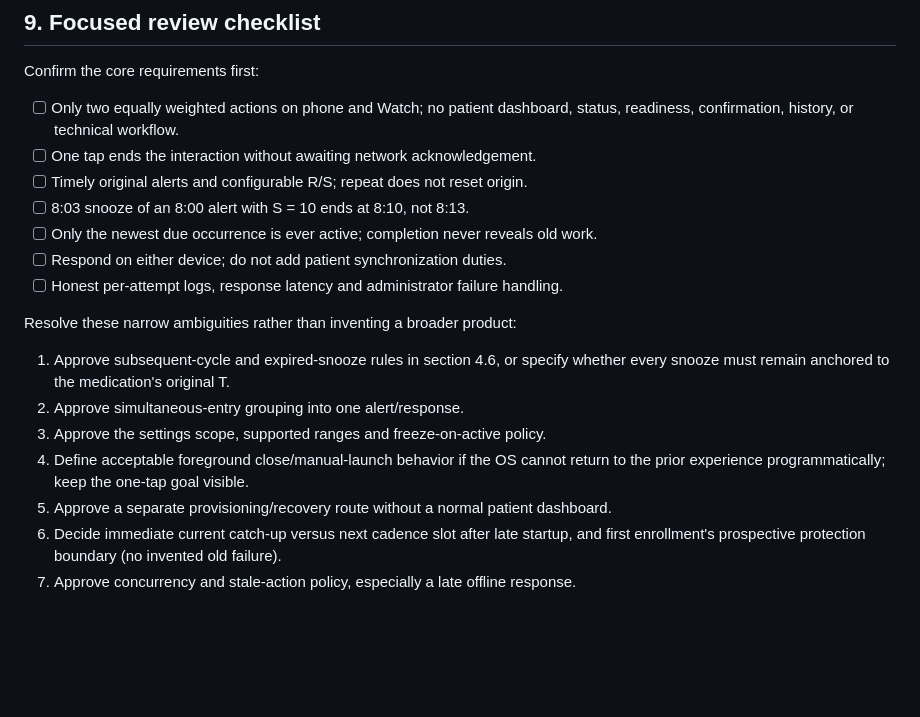
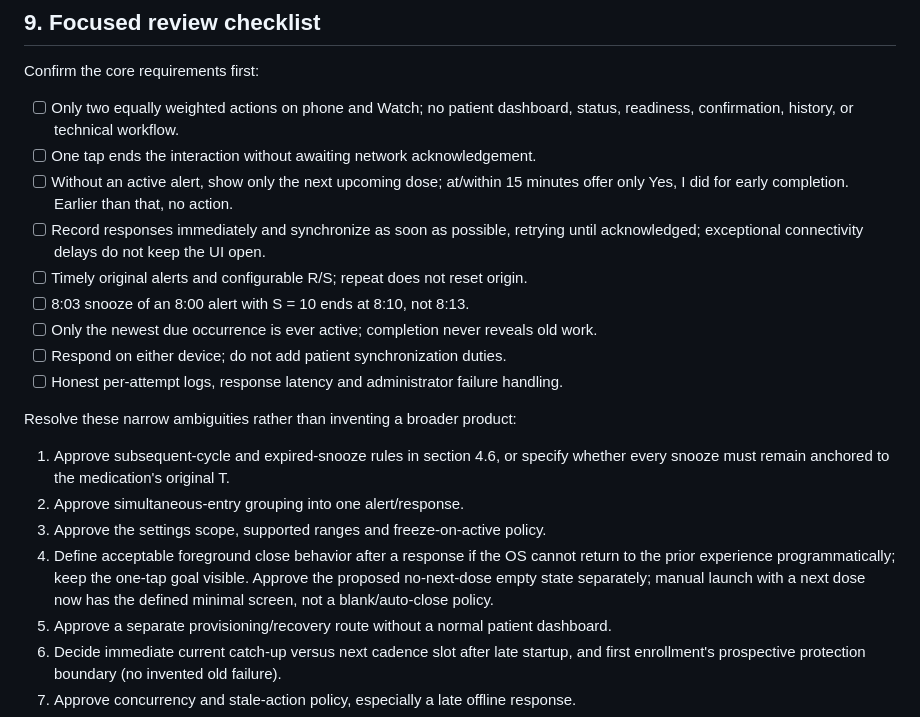
Before and after one commit to anicolao/medinag, a Markdown page: ALERTS_UX_AND_LOGGING.md, the part around one of its changes. GitHub-like rendering; blank space fills up the shorter version.

```diff
--- a/ALERTS_UX_AND_LOGGING.md
+++ b/ALERTS_UX_AND_LOGGING.md
@@ -622,6 +676,10 @@ Confirm the core requirements first:
 - [ ] Only two equally weighted actions on phone and Watch; no patient dashboard,
       status, readiness, confirmation, history, or technical workflow.
 - [ ] One tap ends the interaction without awaiting network acknowledgement.
+- [ ] Without an active alert, show only the next upcoming dose; at/within 15
+      minutes offer only Yes, I did for early completion. Earlier than that, no action.
+- [ ] Record responses immediately and synchronize as soon as possible, retrying
+      until acknowledged; exceptional connectivity delays do not keep the UI open.
 - [ ] Timely original alerts and configurable R/S; repeat does not reset origin.
 - [ ] 8:03 snooze of an 8:00 alert with S = 10 ends at 8:10, not 8:13.
 - [ ] Only the newest due occurrence is ever active; completion never reveals old work.
@@ -634,8 +692,10 @@ Resolve these narrow ambiguities rather than inventing a broader product:
    whether every snooze must remain anchored to the medication's original T.
 2. Approve simultaneous-entry grouping into one alert/response.
 3. Approve the settings scope, supported ranges and freeze-on-active policy.
-4. Define acceptable foreground close/manual-launch behavior if the OS cannot
+4. Define acceptable foreground close behavior after a response if the OS cannot
    return to the prior experience programmatically; keep the one-tap goal visible.
+   Approve the proposed no-next-dose empty state separately; manual launch with
+   a next dose now has the defined minimal screen, not a blank/auto-close policy.
 5. Approve a separate provisioning/recovery route without a normal patient dashboard.
 6. Decide immediate current catch-up versus next cadence slot after late startup,
    and first enrollment's prospective protection boundary (no invented old failure).
```
Also changed, not shown: other parts of ALERTS_UX_AND_LOGGING.md (+77 -23 lines).
